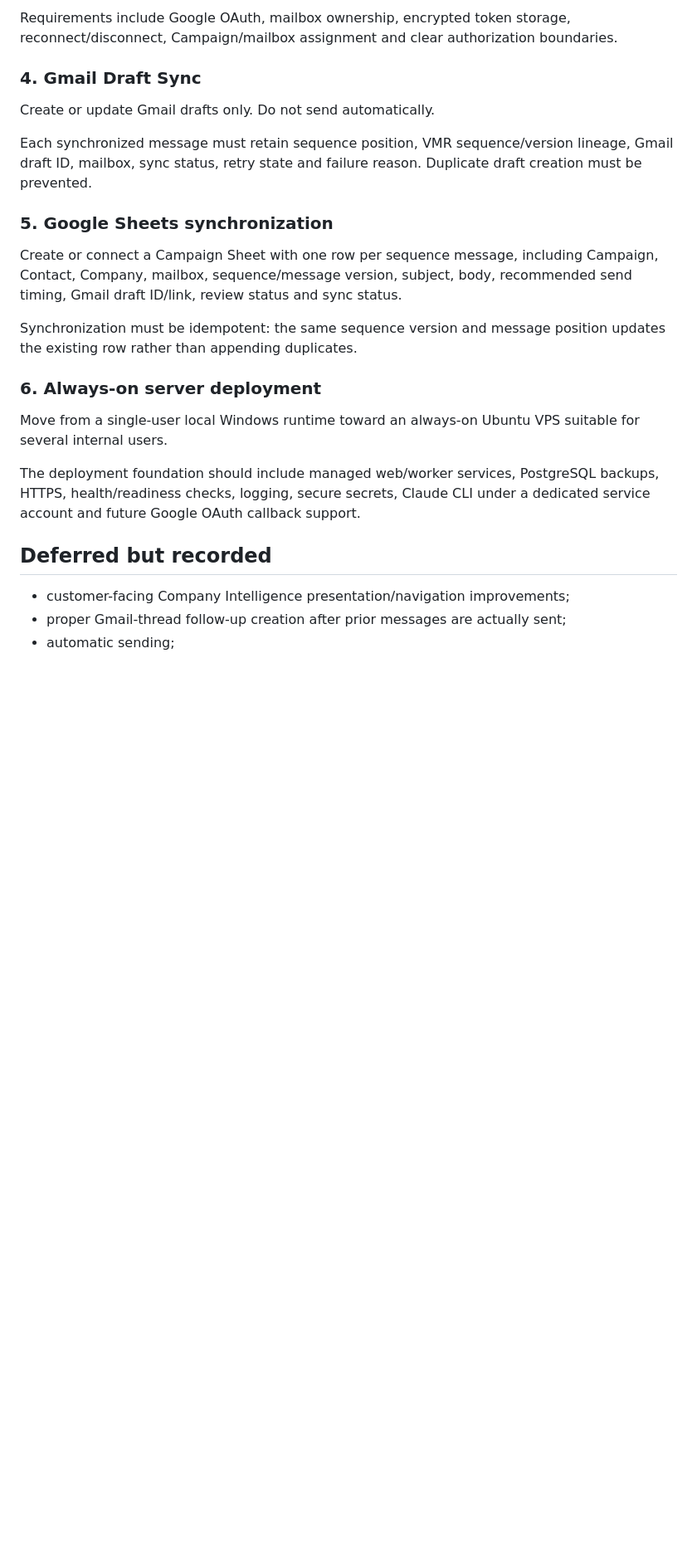
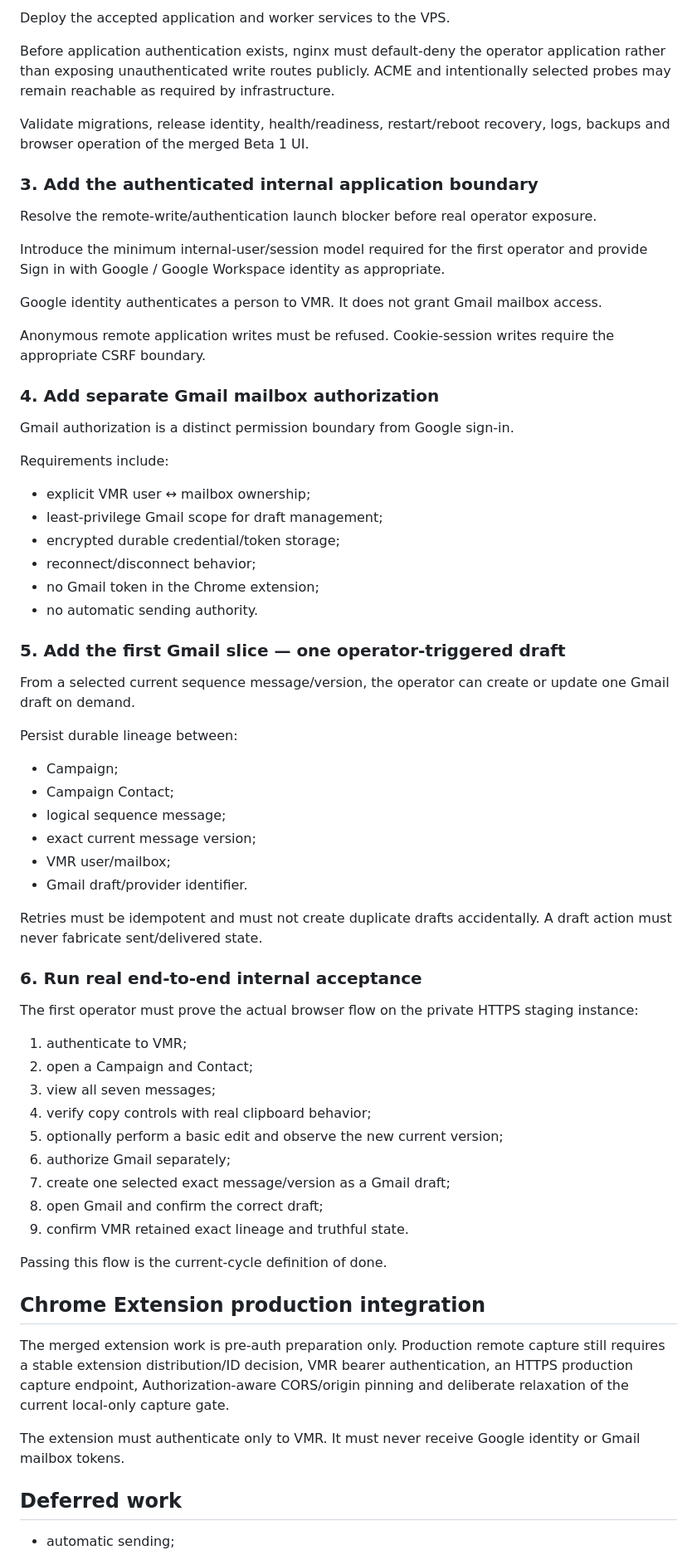
Before and after one commit to sahilaaron/vmr-outbound, a Markdown page: docs/NEXT_DELIVERY_MODEL.md, the part around one of its changes. Shown at 83% size. Drawn GitHub-style; blank space fills up the shorter version.

Commit message:
docs: reconcile delivery model after Beta 1 merge

```diff
--- a/docs/NEXT_DELIVERY_MODEL.md
+++ b/docs/NEXT_DELIVERY_MODEL.md
@@ -75,26 +80,70 @@ Introduce internal application users, organization/workspace membership and per-
 
-Requirements include Google OAuth, mailbox ownership, encrypted token storage, reconnect/disconnect, Campaign/mailbox assignment and clear authorization boundaries.
+Deploy the accepted application and worker services to the VPS.
 
-### 4. Gmail Draft Sync
+Before application authentication exists, nginx must default-deny the operator application rather than exposing unauthenticated write routes publicly. ACME and intentionally selected probes may remain reachable as required by infrastructure.
 
-Create or update Gmail drafts only. Do not send automatically.
+Validate migrations, release identity, health/readiness, restart/reboot recovery, logs, backups and browser operation of the merged Beta 1 UI.
 
-Each synchronized message must retain sequence position, VMR sequence/version lineage, Gmail draft ID, mailbox, sync status, retry state and failure reason. Duplicate draft creation must be prevented.
+### 3. Add the authenticated internal application boundary
 
-### 5. Google Sheets synchronization
+Resolve the remote-write/authentication launch blocker before real operator exposure.
 
-Create or connect a Campaign Sheet with one row per sequence message, including Campaign, Contact, Company, mailbox, sequence/message version, subject, body, recommended send timing, Gmail draft ID/link, review status and sync status.
+Introduce the minimum internal-user/session model required for the first operator and provide Sign in with Google / Google Workspace identity as appropriate.
 
-Synchronization must be idempotent: the same sequence version and message position updates the existing row rather than appending duplicates.
+Google identity authenticates a person to VMR. It does not grant Gmail mailbox access.
 
-### 6. Always-on server deployment
+Anonymous remote application writes must be refused. Cookie-session writes require the appropriate CSRF boundary.
 
-Move from a single-user local Windows runtime toward an always-on Ubuntu VPS suitable for several internal users.
+### 4. Add separate Gmail mailbox authorization
 
-The deployment foundation should include managed web/worker services, PostgreSQL backups, HTTPS, health/readiness checks, logging, secure secrets, Claude CLI under a dedicated service account and future Google OAuth callback support.
+Gmail authorization is a distinct permission boundary from Google sign-in.
 
-## Deferred but recorded
+Requirements include:
 
-- customer-facing Company Intelligence presentation/navigation improvements;
-- proper Gmail-thread follow-up creation after prior messages are actually sent;
+- explicit VMR user ↔ mailbox ownership;
+- least-privilege Gmail scope for draft management;
+- encrypted durable credential/token storage;
+- reconnect/disconnect behavior;
+- no Gmail token in the Chrome extension;
+- no automatic sending authority.
+
+### 5. Add the first Gmail slice — one operator-triggered draft
+
+From a selected current sequence message/version, the operator can create or update one Gmail draft on demand.
+
+Persist durable lineage between:
+
+- Campaign;
+- Campaign Contact;
+- logical sequence message;
+- exact current message version;
+- VMR user/mailbox;
+- Gmail draft/provider identifier.
+
+Retries must be idempotent and must not create duplicate drafts accidentally. A draft action must never fabricate sent/delivered state.
+
+### 6. Run real end-to-end internal acceptance
+
+The first operator must prove the actual browser flow on the private HTTPS staging instance:
+
+1. authenticate to VMR;
+2. open a Campaign and Contact;
+3. view all seven messages;
+4. verify copy controls with real clipboard behavior;
+5. optionally perform a basic edit and observe the new current version;
+6. authorize Gmail separately;
+7. create one selected exact message/version as a Gmail draft;
+8. open Gmail and confirm the correct draft;
+9. confirm VMR retained exact lineage and truthful state.
+
+Passing this flow is the current-cycle definition of done.
+
+## Chrome Extension production integration
+
+The merged extension work is pre-auth preparation only. Production remote capture still requires a stable extension distribution/ID decision, VMR bearer authentication, an HTTPS production capture endpoint, Authorization-aware CORS/origin pinning and deliberate relaxation of the current local-only capture gate.
+
+The extension must authenticate only to VMR. It must never receive Google identity or Gmail mailbox tokens.
+
+## Deferred work
+
 - automatic sending;
```
Also changed, not shown: other parts of docs/NEXT_DELIVERY_MODEL.md (+74 -59 lines).
